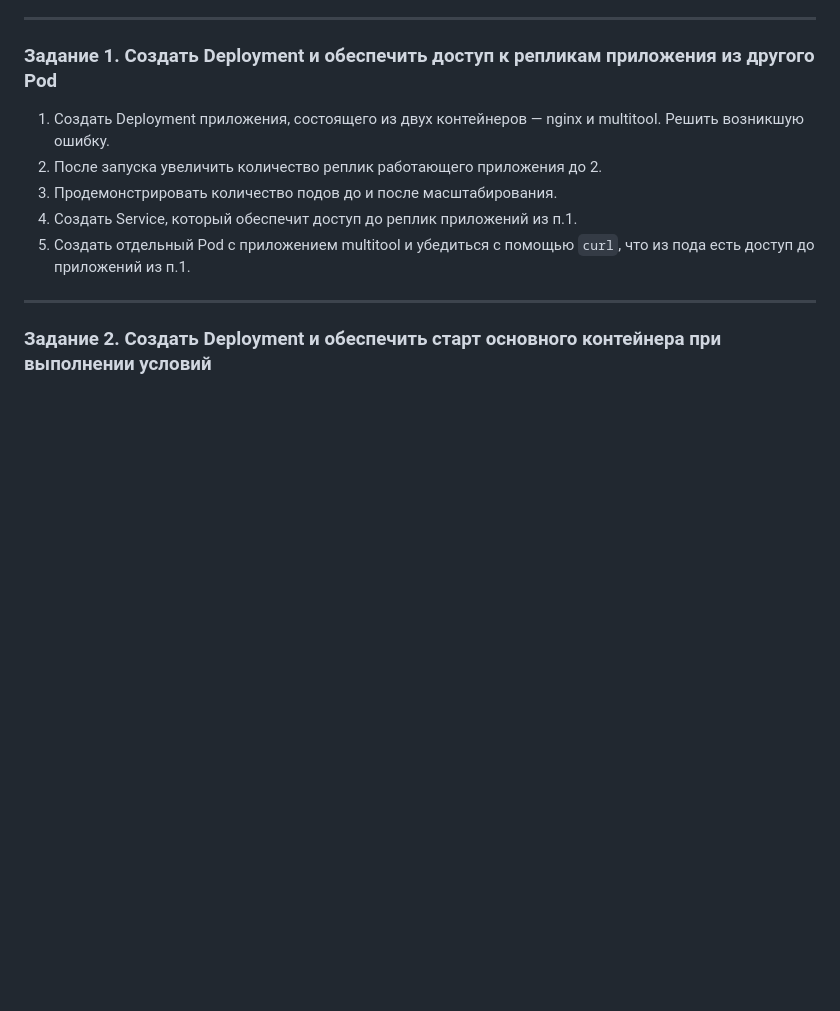
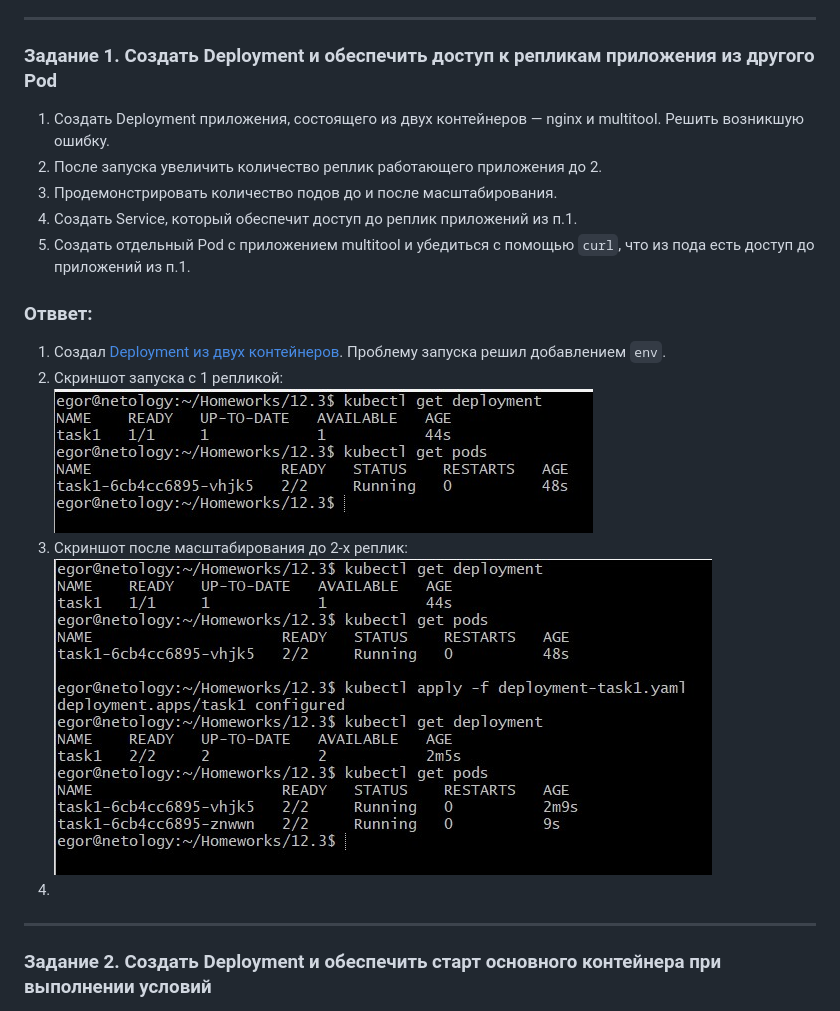
Before and after one commit to E-zh/devops-netology, a Markdown page: Homeworks_md/Homework_12.3_Kubernetes_03.md, the part around the change. GitHub-like rendering; pictures changed too: pics/12.3/task1-1replica.jpg (added), pics/12.3/task1-2replicas.jpg (added); blank space fills up the shorter version.

Commit message:
HW 12.3 task1 - 80%

```diff
--- a/Homeworks_md/Homework_12.3_Kubernetes_03.md
+++ b/Homeworks_md/Homework_12.3_Kubernetes_03.md
@@ -34,6 +34,13 @@
 4. Создать Service, который обеспечит доступ до реплик приложений из п.1.
 5. Создать отдельный Pod с приложением multitool и убедиться с помощью `curl`, что из пода есть доступ до приложений из п.1.
 
+### Отввет:
+1. Создал [Deployment из двух контейнеров](/practice/12.3/deployment-task1.yaml). Проблему запуска решил добавлением `env`.
+2. Скриншот запуска с 1 репликой:
+    ![](/pics/12.3/task1-1replica.jpg)
+3. Скриншот после масштабирования до 2-х реплик:
+    ![](/pics/12.3/task1-2replicas.jpg)
+4.
 ------
 
 ### Задание 2. Создать Deployment и обеспечить старт основного контейнера при выполнении условий
```
Also changed, not shown: 3 other files.
